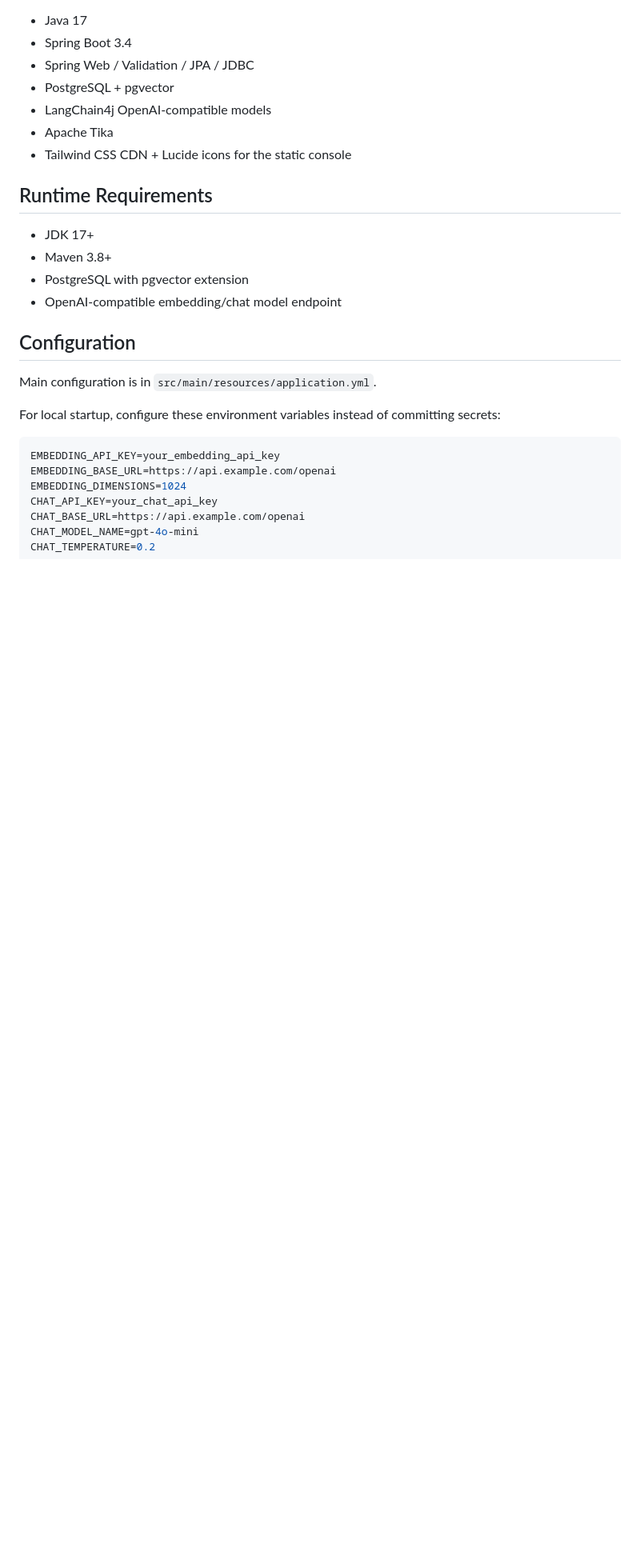
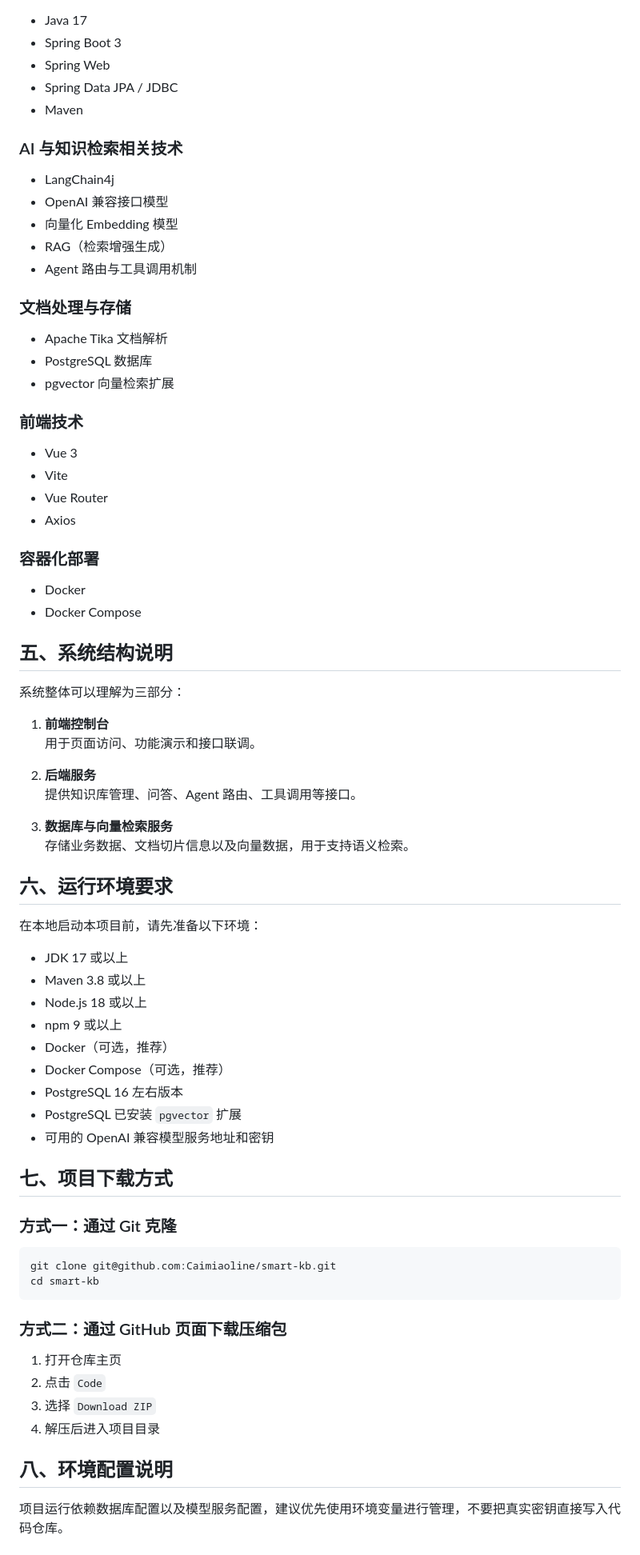
Before and after one commit to Caimiaoline/smart-kb, a Markdown page: README.md, the part around one of its changes. Shown at 80% size. Rendered like a GitHub page; blank space fills up the shorter version.

````diff
--- a/README.md
+++ b/README.md
@@ -20,29 +71,80 @@ SmartKB is a Spring Boot based enterprise knowledge-base and AI agent workspace
 
 - Java 17
-- Spring Boot 3.4
-- Spring Web / Validation / JPA / JDBC
-- PostgreSQL + pgvector
-- LangChain4j OpenAI-compatible models
-- Apache Tika
-- Tailwind CSS CDN + Lucide icons for the static console
+- Spring Boot 3
+- Spring Web
+- Spring Data JPA / JDBC
+- Maven
 
-## Runtime Requirements
+### AI 与知识检索相关技术
 
-- JDK 17+
-- Maven 3.8+
-- PostgreSQL with pgvector extension
-- OpenAI-compatible embedding/chat model endpoint
+- LangChain4j
+- OpenAI 兼容接口模型
+- 向量化 Embedding 模型
+- RAG（检索增强生成）
+- Agent 路由与工具调用机制
 
-## Configuration
+### 文档处理与存储
 
-Main configuration is in `src/main/resources/application.yml`.
+- Apache Tika 文档解析
+- PostgreSQL 数据库
+- pgvector 向量检索扩展
 
-For local startup, configure these environment variables instead of committing secrets:
+### 前端技术
+
+- Vue 3
+- Vite
+- Vue Router
+- Axios
+
+### 容器化部署
+
+- Docker
+- Docker Compose
+
+## 五、系统结构说明
+
+系统整体可以理解为三部分：
+
+1. **前端控制台**
+   用于页面访问、功能演示和接口联调。
+
+2. **后端服务**
+   提供知识库管理、问答、Agent 路由、工具调用等接口。
+
+3. **数据库与向量检索服务**
+   存储业务数据、文档切片信息以及向量数据，用于支持语义检索。
+
+## 六、运行环境要求
+
+在本地启动本项目前，请先准备以下环境：
+
+- JDK 17 或以上
+- Maven 3.8 或以上
+- Node.js 18 或以上
+- npm 9 或以上
+- Docker（可选，推荐）
+- Docker Compose（可选，推荐）
+- PostgreSQL 16 左右版本
+- PostgreSQL 已安装 `pgvector` 扩展
+- 可用的 OpenAI 兼容模型服务地址和密钥
+
+## 七、项目下载方式
+
+### 方式一：通过 Git 克隆
 
 ```bash
-EMBEDDING_API_KEY=your_embedding_api_key
-EMBEDDING_BASE_URL=https://api.example.com/openai
-EMBEDDING_DIMENSIONS=1024
-CHAT_API_KEY=your_chat_api_key
-CHAT_BASE_URL=https://api.example.com/openai
-CHAT_MODEL_NAME=gpt-4o-mini
+git clone git@github.com:Caimiaoline/smart-kb.git
+cd smart-kb
+```
+
+### 方式二：通过 GitHub 页面下载压缩包
+
+1. 打开仓库主页
+2. 点击 `Code`
+3. 选择 `Download ZIP`
+4. 解压后进入项目目录
+
+## 八、环境配置说明
+
+项目运行依赖数据库配置以及模型服务配置，建议优先使用环境变量进行管理，不要把真实密钥直接写入代码仓库。
+
````
Also changed, not shown: other parts of README.md (+172 -91 lines).
